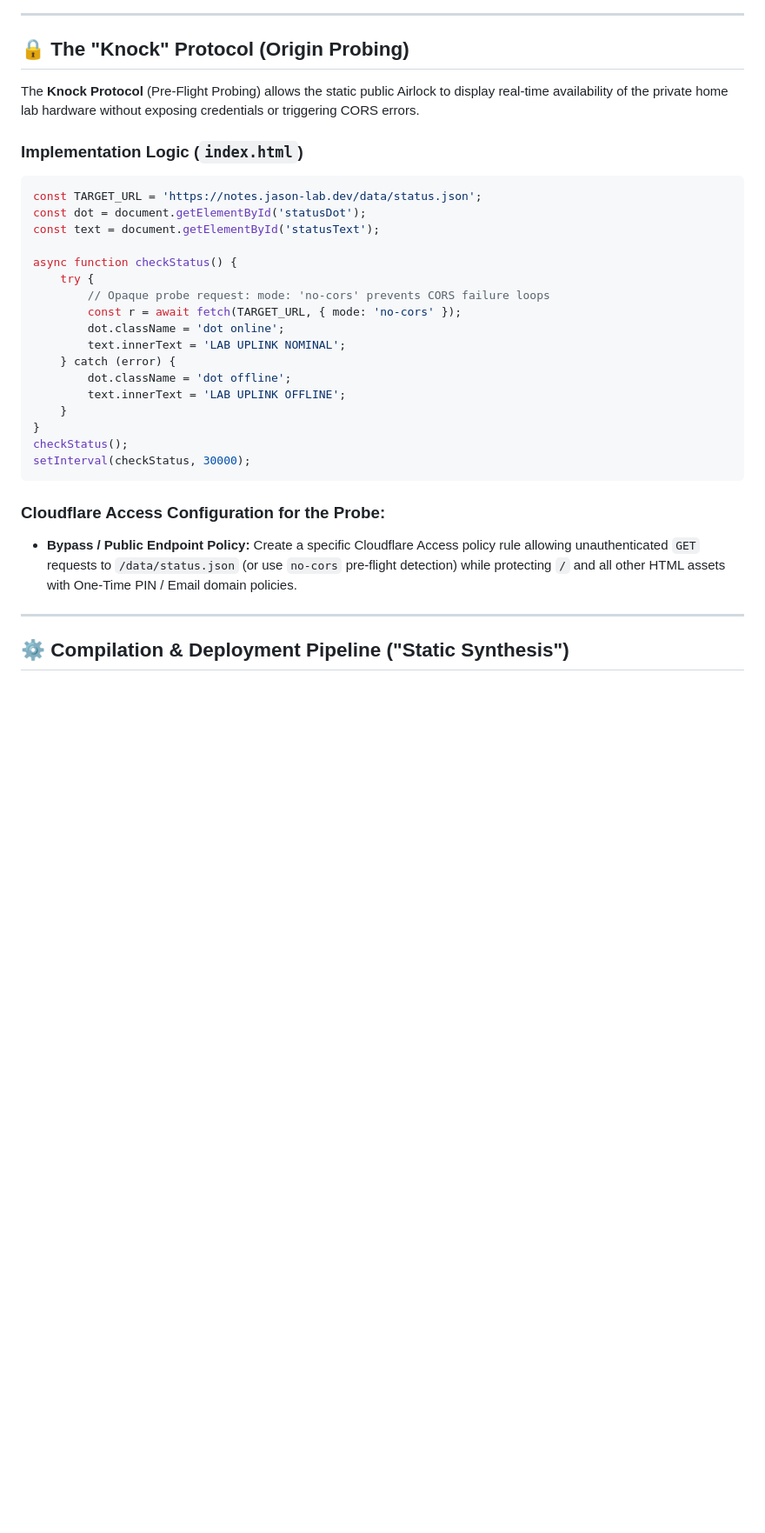
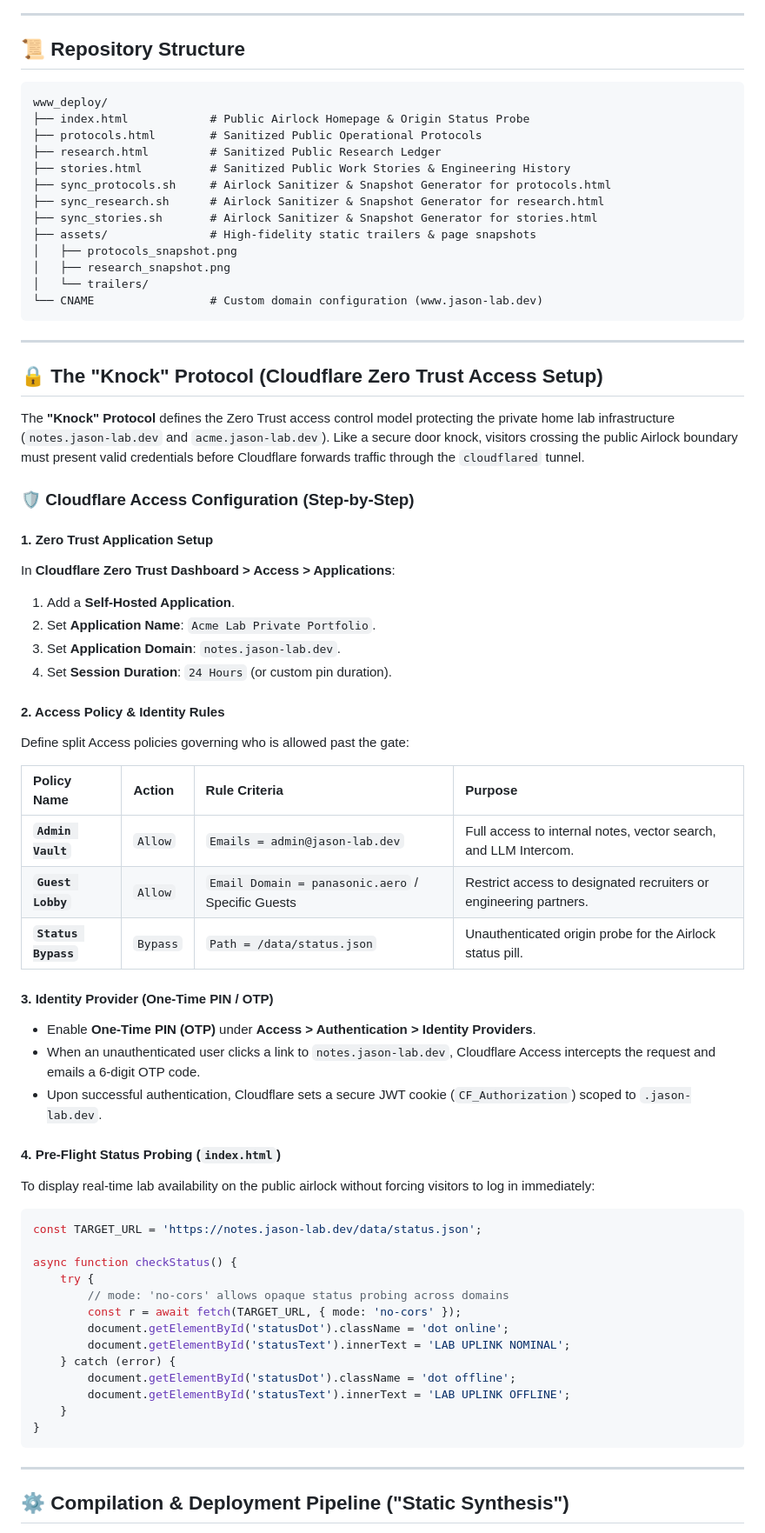
Before and after one commit to kEnder242/kEnder242.github.io, a Markdown page: README.md, the part around one of its changes. Shown at 87% size. GitHub-like rendering; blank space fills up the shorter version.

Commit message:
docs(readme): move structure section above synthesis, add GitHub link to build_site.py, and detail Zero Trust login Knock protocol

````diff
--- a/README.md
+++ b/README.md
@@ -56,34 +56,71 @@ sequenceDiagram
 
 ---
 
-## 🔒 The "Knock" Protocol (Origin Probing)
+## 📜 Repository Structure
 
-The **Knock Protocol** (Pre-Flight Probing) allows the static public Airlock to display real-time availability of the private home lab hardware without exposing credentials or triggering CORS errors.
+```
+www_deploy/
+├── index.html            # Public Airlock Homepage & Origin Status Probe
+├── protocols.html        # Sanitized Public Operational Protocols
+├── research.html         # Sanitized Public Research Ledger
+├── stories.html          # Sanitized Public Work Stories & Engineering History
+├── sync_protocols.sh     # Airlock Sanitizer & Snapshot Generator for protocols.html
+├── sync_research.sh      # Airlock Sanitizer & Snapshot Generator for research.html
+├── sync_stories.sh       # Airlock Sanitizer & Snapshot Generator for stories.html
+├── assets/               # High-fidelity static trailers & page snapshots
+│   ├── protocols_snapshot.png
+│   ├── research_snapshot.png
+│   └── trailers/
+└── CNAME                 # Custom domain configuration (www.jason-lab.dev)
+```
 
-### Implementation Logic (`index.html`)
+---
+
+## 🔒 The "Knock" Protocol (Cloudflare Zero Trust Access Setup)
+
+The **"Knock" Protocol** defines the Zero Trust access control model protecting the private home lab infrastructure (`notes.jason-lab.dev` and `acme.jason-lab.dev`). Like a secure door knock, visitors crossing the public Airlock boundary must present valid credentials before Cloudflare forwards traffic through the `cloudflared` tunnel.
+
+### 🛡️ Cloudflare Access Configuration (Step-by-Step)
+
+#### 1. Zero Trust Application Setup
+In **Cloudflare Zero Trust Dashboard > Access > Applications**:
+1. Add a **Self-Hosted Application**.
+2. Set **Application Name**: `Acme Lab Private Portfolio`.
+3. Set **Application Domain**: `notes.jason-lab.dev`.
+4. Set **Session Duration**: `24 Hours` (or custom pin duration).
+
+#### 2. Access Policy & Identity Rules
+Define split Access policies governing who is allowed past the gate:
+
+| Policy Name | Action | Rule Criteria | Purpose |
+| :--- | :--- | :--- | :--- |
+| **`Admin Vault`** | `Allow` | `Emails = admin@jason-lab.dev` | Full access to internal notes, vector search, and LLM Intercom. |
+| **`Guest Lobby`** | `Allow` | `Email Domain = panasonic.aero` / Specific Guests | Restrict access to designated recruiters or engineering partners. |
+| **`Status Bypass`** | `Bypass` | `Path = /data/status.json` | Unauthenticated origin probe for the Airlock status pill. |
+
+#### 3. Identity Provider (One-Time PIN / OTP)
+- Enable **One-Time PIN (OTP)** under **Access > Authentication > Identity Providers**.
+- When an unauthenticated user clicks a link to `notes.jason-lab.dev`, Cloudflare Access intercepts the request and emails a 6-digit OTP code.
+- Upon successful authentication, Cloudflare sets a secure JWT cookie (`CF_Authorization`) scoped to `.jason-lab.dev`.
+
+#### 4. Pre-Flight Status Probing (`index.html`)
+To display real-time lab availability on the public airlock without forcing visitors to log in immediately:
 
 ```javascript
 const TARGET_URL = 'https://notes.jason-lab.dev/data/status.json';
-const dot = document.getElementById('statusDot');
-const text = document.getElementById('statusText');
 
 async function checkStatus() {
     try {
-        // Opaque probe request: mode: 'no-cors' prevents CORS failure loops
+        // mode: 'no-cors' allows opaque status probing across domains
         const r = await fetch(TARGET_URL, { mode: 'no-cors' });
-        dot.className = 'dot online';
-        text.innerText = 'LAB UPLINK NOMINAL';
+        document.getElementById('statusDot').className = 'dot online';
+        document.getElementById('statusText').innerText = 'LAB UPLINK NOMINAL';
     } catch (error) {
-        dot.className = 'dot offline';
-        text.innerText = 'LAB UPLINK OFFLINE';
+        document.getElementById('statusDot').className = 'dot offline';
+        document.getElementById('statusText').innerText = 'LAB UPLINK OFFLINE';
     }
 }
-checkStatus();
-setInterval(checkStatus, 30000);
 ```
-
-### Cloudflare Access Configuration for the Probe:
-- **Bypass / Public Endpoint Policy:** Create a specific Cloudflare Access policy rule allowing unauthenticated `GET` requests to `/data/status.json` (or use `no-cors` pre-flight detection) while protecting `/` and all other HTML assets with One-Time PIN / Email domain policies.
 
 ---
 
````
Also changed, not shown: other parts of README.md (+39 -45 lines).
